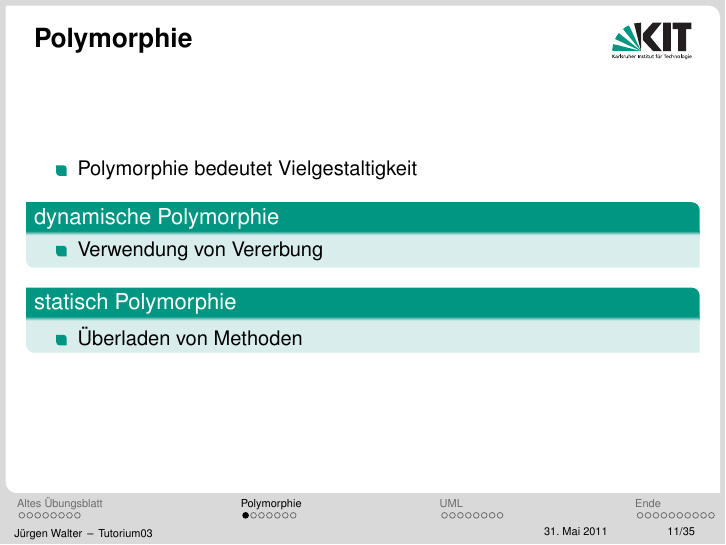
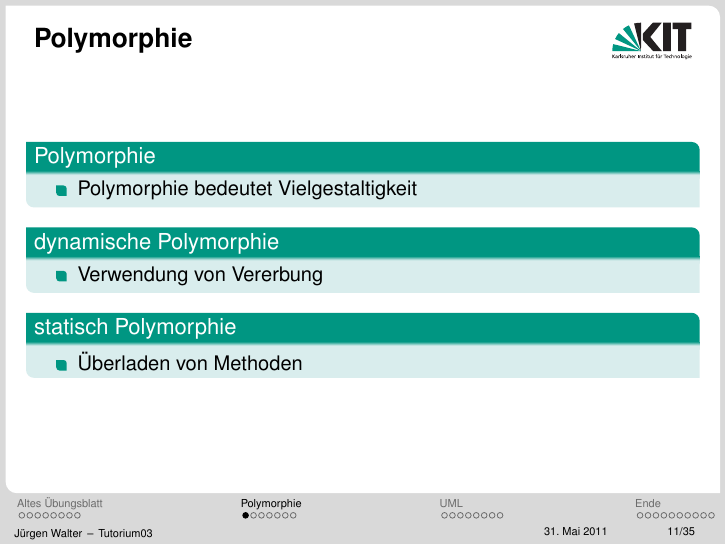
Before and after one commit to kne1p/Swt1, LaTeX slides (juergen/Tutorium03.tex): page 24 of 65. Compiled offline with pdfLaTeX.

Commit message:
weitere Verschoenerungen

```diff
--- a/juergen/Tutorium03.tex
+++ b/juergen/Tutorium03.tex
@@ -183,15 +183,18 @@
 \section{Polymorphie}
 \frame {
 \frametitle {Polymorphie}
+	\begin{block} {Polymorphie}
 	\begin{itemize}
 		\item Polymorphie bedeutet Vielgestaltigkeit
 	\end{itemize}
+	\end{block}
 
 	\begin{block} {dynamische Polymorphie}
 	\begin{itemize}
 		\item Verwendung von Vererbung
 	\end{itemize}
 	\end{block}
+
 	\begin{block} {statisch Polymorphie}
 	\begin{itemize}
 		\item Überladen von Methoden
```
